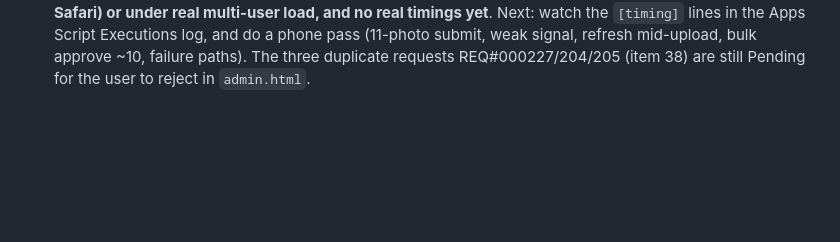
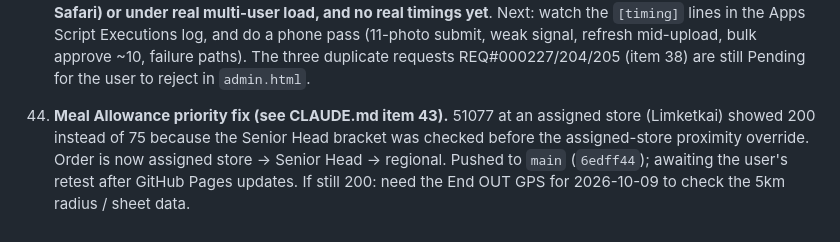
Before and after one commit to photolinepayroll/ExpensesRequest, a Markdown page: resume.md, the part around the change. Rendered like a GitHub page; blank space fills up the shorter version.

```diff
--- a/resume.md
+++ b/resume.md
@@ -1216,3 +1216,9 @@ for the exact done/not-done breakdown, summarized here:**
     timings yet**. Next: watch the `[timing]` lines in the Apps Script Executions log, and do a phone pass
     (11-photo submit, weak signal, refresh mid-upload, bulk approve ~10, failure paths). The three duplicate
     requests REQ#000227/204/205 (item 38) are still Pending for the user to reject in `admin.html`.
+
+
+44. **Meal Allowance priority fix (see CLAUDE.md item 43).** 51077 at an assigned store (Limketkai) showed 200
+    instead of 75 because the Senior Head bracket was checked before the assigned-store proximity override. Order
+    is now assigned store -> Senior Head -> regional. Pushed to `main` (`6edff44`); awaiting the user's retest
+    after GitHub Pages updates. If still 200: need the End OUT GPS for 2026-10-09 to check the 5km radius / sheet data.
```
Also changed, not shown: CLAUDE.md (+10 -0 lines).
